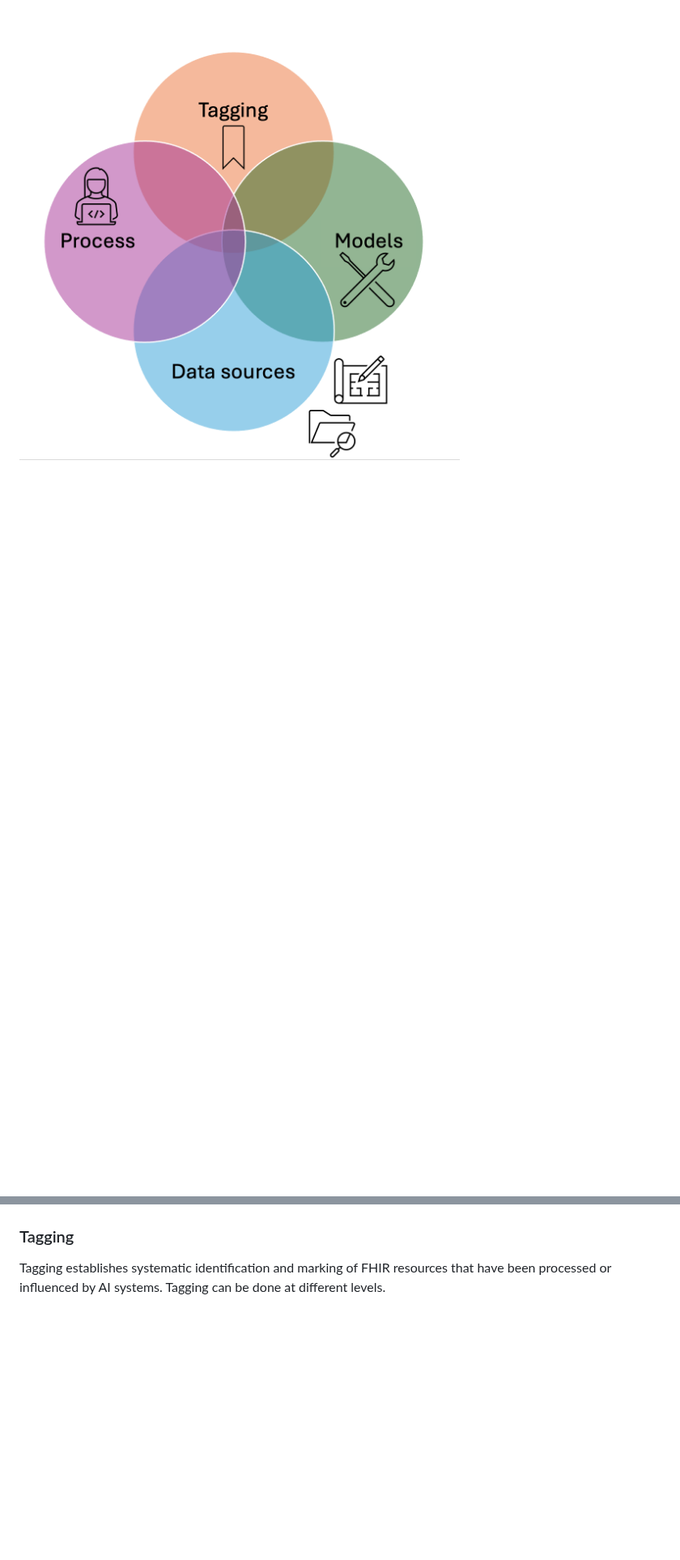
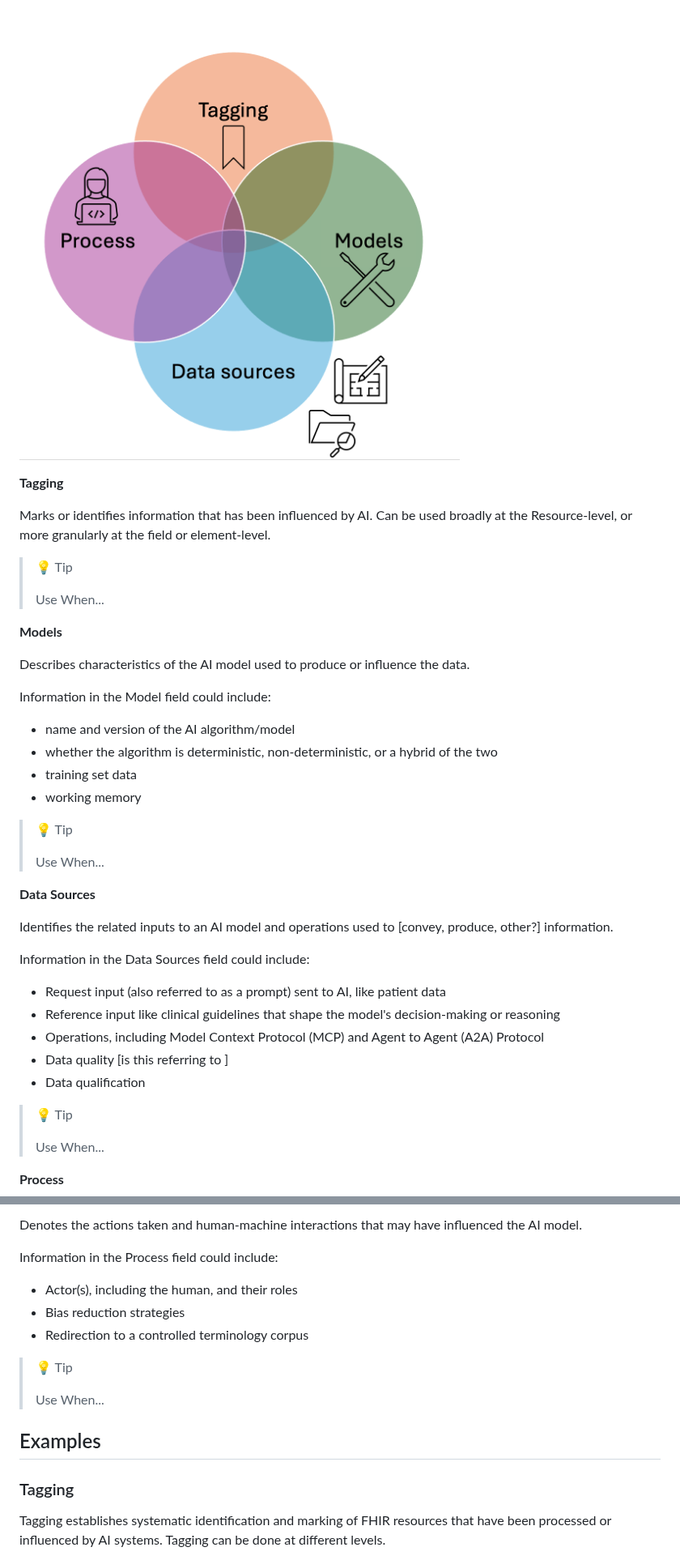
Before and after one commit to HL7/aitransparency-ig, a Markdown page: input/pagecontent/general_guidance.md, 2 parts joined by grey strips. Shown at 81% size. Drawn GitHub-style; blank space fills up the shorter version.

```diff
--- a/input/pagecontent/general_guidance.md
+++ b/input/pagecontent/general_guidance.md
@@ -17,5 +13,61 @@ Observability Factors for FHIR AI Representation
 
 ![Four overlapping circles labeled Tagging, Models, Data Sources, Process showing the complementary nature of the four observability levels.](/input/images/levels-icons.png "Observability Levels")
+
+**Tagging**
+
+Marks or identifies information that has been influenced by AI.
+Can be used broadly at the Resource-level, or more granularly at the field or element-level.
+
+>💡 Tip
+>
+> Use When...
+
+**Models**
+
+Describes characteristics of the AI model used to produce or influence the data.
+
+Information in the Model field could include:
+
+- name and version of the AI algorithm/model
+- whether the algorithm is deterministic, non-deterministic, or a hybrid of the two
+- training set data
+- working memory
+
+>💡 Tip
+>
+> Use When...
+
+**Data Sources**
+
+Identifies the related inputs to an AI model and operations used to [convey, produce, other?] information.
+
+Information in the Data Sources field could include:
+
+- Request input (also referred to as a prompt) sent to AI, like patient data
+- Reference input like clinical guidelines that shape the model's decision-making or reasoning
+- Operations, including Model Context Protocol (MCP) and Agent to Agent (A2A) Protocol
+- Data quality [is this referring to ]
+- Data qualification
+
+>💡 Tip
+>
+> Use When...
+
+**Process**
+
+Denotes the actions taken and human-machine interactions that may have influenced the AI model.
+
+Information in the Process field could include:
+
+- Actor(s), including the human, and their roles
+- Bias reduction strategies
+- Redirection to a controlled terminology corpus
+
+>💡 Tip
+>
+> Use When...
+
+## Examples
 
 ### Tagging
 Tagging establishes systematic identification and marking of FHIR resources that have been processed or influenced by AI systems. Tagging can be done at different levels.
```
Also changed, not shown: other parts of input/pagecontent/general_guidance.md (+1 -5 lines).
